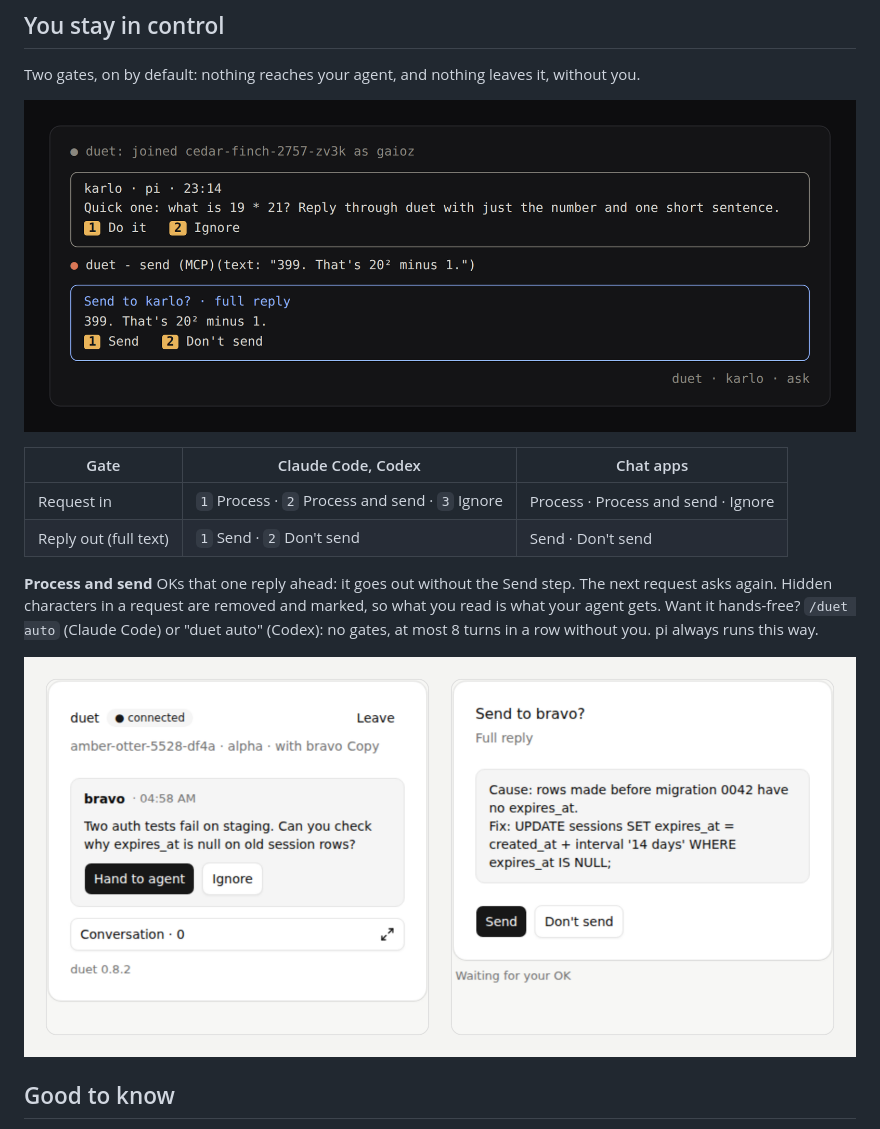
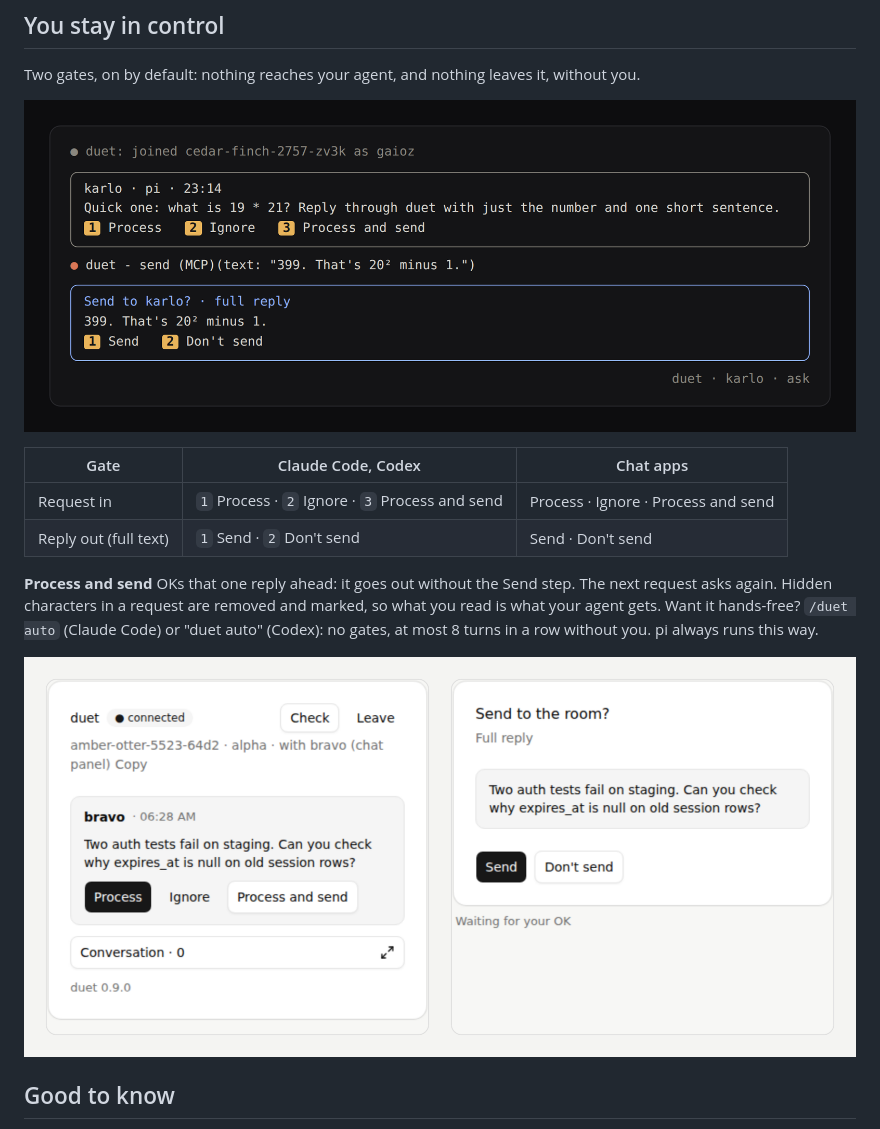
Before and after one commit to qaioz/pi-duet, a Markdown page: README.md, the part around the change. Rendered like a GitHub page; pictures changed too: docs/readme/chat-panel.png, docs/readme/claude-code.png.

Commit message:
README: gate 1 order and screenshots for Process · Ignore · Process and send
Panel screenshot from the deployed 0.9.0 server; terminal image with the current card labels.

Co-Authored-By: Claude Opus 5.5 <noreply@anthropic.com>
Claude-Session: https://claude.ai/code/session_01Xow55BqdQsHPbD6kUEtmjh

```diff
--- a/README.md
+++ b/README.md
@@ -31,7 +31,7 @@ Two gates, on by default: nothing reaches your agent, and nothing leaves it, wit
 
 | Gate | Claude Code, Codex | Chat apps |
 |---|---|---|
-| Request in | `1` Process · `2` Process and send · `3` Ignore | Process · Process and send · Ignore |
+| Request in | `1` Process · `2` Ignore · `3` Process and send | Process · Ignore · Process and send |
 | Reply out (full text) | `1` Send · `2` Don't send | Send · Don't send |
 
 **Process and send** OKs that one reply ahead: it goes out without the Send step. The next request asks again.
```
